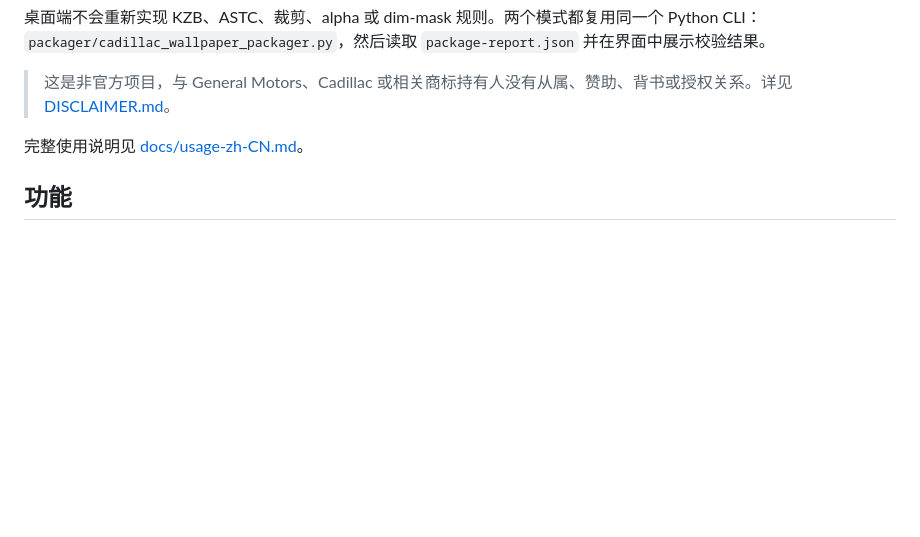
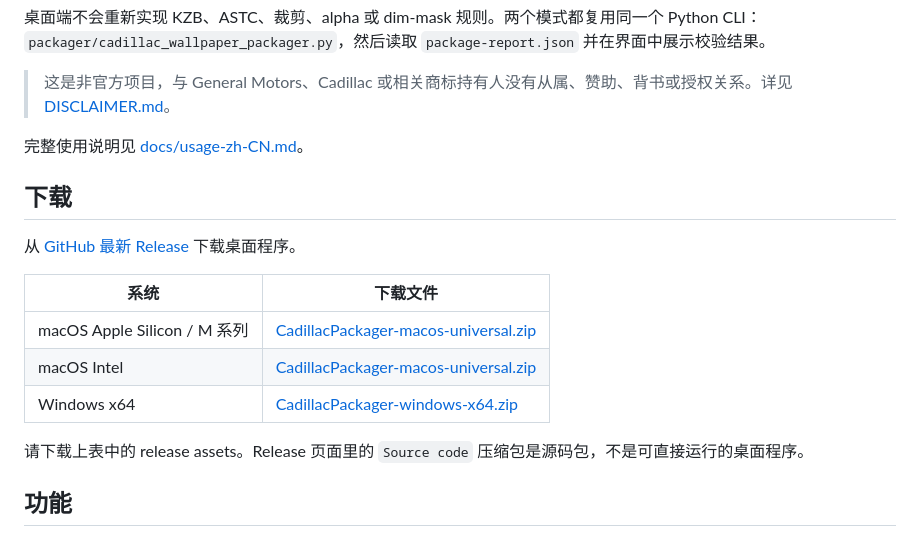
Before and after one commit to Agx58694/cadillac-wallpaper-desktop, a Markdown page: README.zh-CN.md, the part around the change. GitHub-like rendering; blank space fills up the shorter version.

Commit message:
docs: add release download guidance

```diff
--- a/README.zh-CN.md
+++ b/README.zh-CN.md
@@ -9,6 +9,18 @@
 > 这是非官方项目，与 General Motors、Cadillac 或相关商标持有人没有从属、赞助、背书或授权关系。详见 [DISCLAIMER.md](DISCLAIMER.md)。
 
 完整使用说明见 [docs/usage-zh-CN.md](docs/usage-zh-CN.md)。
+
+## 下载
+
+从 [GitHub 最新 Release](https://github.com/Agx58694/cadillac-wallpaper-desktop/releases/latest) 下载桌面程序。
+
+| 系统 | 下载文件 |
+| --- | --- |
+| macOS Apple Silicon / M 系列 | [CadillacPackager-macos-universal.zip](https://github.com/Agx58694/cadillac-wallpaper-desktop/releases/latest/download/CadillacPackager-macos-universal.zip) |
+| macOS Intel | [CadillacPackager-macos-universal.zip](https://github.com/Agx58694/cadillac-wallpaper-desktop/releases/latest/download/CadillacPackager-macos-universal.zip) |
+| Windows x64 | [CadillacPackager-windows-x64.zip](https://github.com/Agx58694/cadillac-wallpaper-desktop/releases/latest/download/CadillacPackager-windows-x64.zip) |
+
+请下载上表中的 release assets。Release 页面里的 `Source code` 压缩包是源码包，不是可直接运行的桌面程序。
 
 ## 功能
 
```
Also changed, not shown: README.md (+11 -0 lines), docs/usage-zh-CN.md (+6 -4 lines).
